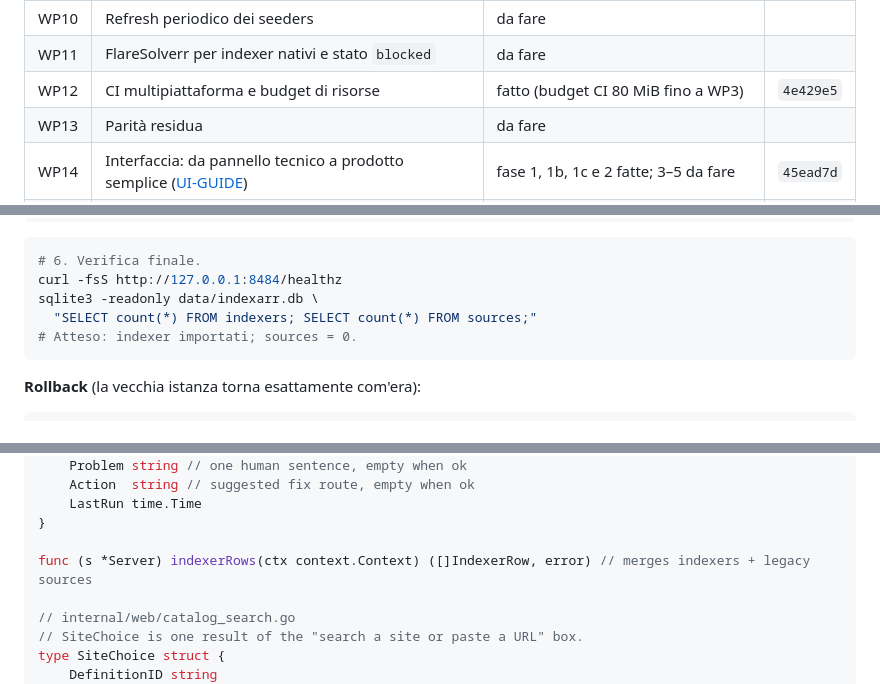
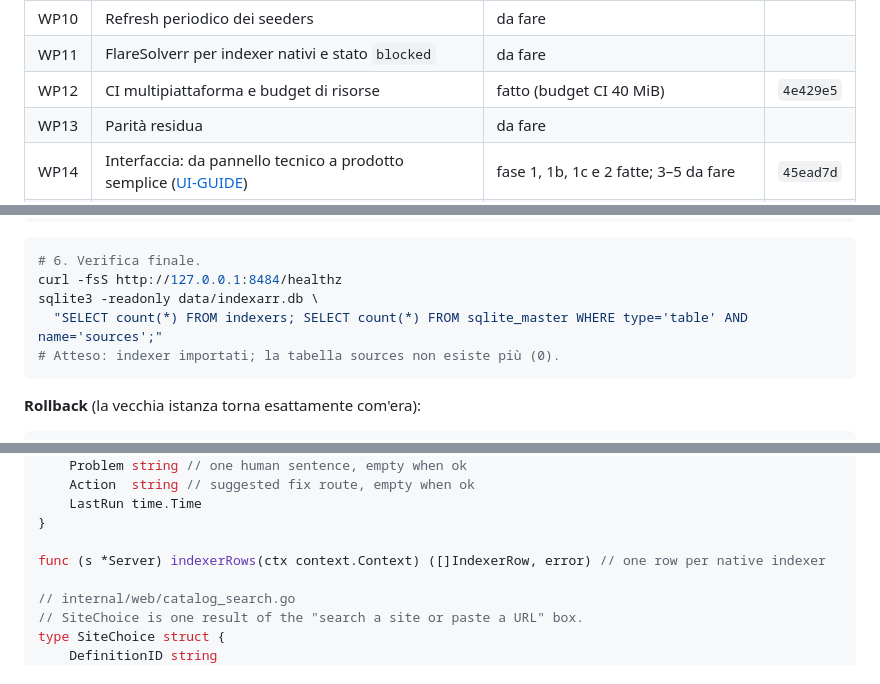
Before and after one commit to buzzqw/indexarr, a Markdown page: docs/NEXT-STEPS.md, 3 parts joined by grey strips. Drawn GitHub-style.

Commit message:
Record the final cycle state
Align WP12 with the 40 MiB CI budget, update the WP8 step 5 check now that sources is gone, mark UI phase 2 done, and remove the last legacy wording from the WP14 stub.

````diff
--- a/docs/NEXT-STEPS.md
+++ b/docs/NEXT-STEPS.md
@@ -138,7 +138,7 @@ codice legacy: inutile riprogettare schermate destinate a sparire.
 | WP9 | Health check e transizioni di stato del catalogo | da fare | |
 | WP10 | Refresh periodico dei seeders | da fare | |
 | WP11 | FlareSolverr per indexer nativi e stato `blocked` | da fare | |
-| WP12 | CI multipiattaforma e budget di risorse | fatto (budget CI 80 MiB fino a WP3) | `4e429e5` |
+| WP12 | CI multipiattaforma e budget di risorse | fatto (budget CI 40 MiB) | `4e429e5` |
 | WP13 | Parità residua | da fare | |
 | WP14 | Interfaccia: da pannello tecnico a prodotto semplice ([UI-GUIDE](UI-GUIDE.md)) | fase 1, 1b, 1c e 2 fatte; 3–5 da fare | `45ead7d` |
 | WP-R | Correzioni dalla revisione del checkpoint | fatto (punto 5 annullato) | `b0abb6c` |
@@ -784,8 +784,8 @@ sudo systemctl start indexarr
 # 6. Verifica finale.
 curl -fsS http://127.0.0.1:8484/healthz
 sqlite3 -readonly data/indexarr.db \
-  "SELECT count(*) FROM indexers; SELECT count(*) FROM sources;"
-# Atteso: indexer importati; sources = 0.
+  "SELECT count(*) FROM indexers; SELECT count(*) FROM sqlite_master WHERE type='table' AND name='sources';"
+# Atteso: indexer importati; la tabella sources non esiste più (0).
 ```
 
 **Rollback** (la vecchia istanza torna esattamente com'era):
@@ -1142,7 +1142,7 @@ type IndexerRow struct {
     LastRun time.Time
 }
 
-func (s *Server) indexerRows(ctx context.Context) ([]IndexerRow, error) // merges indexers + legacy sources
+func (s *Server) indexerRows(ctx context.Context) ([]IndexerRow, error) // one row per native indexer
 
 // internal/web/catalog_search.go
 // SiteChoice is one result of the "search a site or paste a URL" box.
````
Also changed, not shown: docs/UI-GUIDE.md (+3 -3 lines), indexarr2.md (+1 -1 lines).
